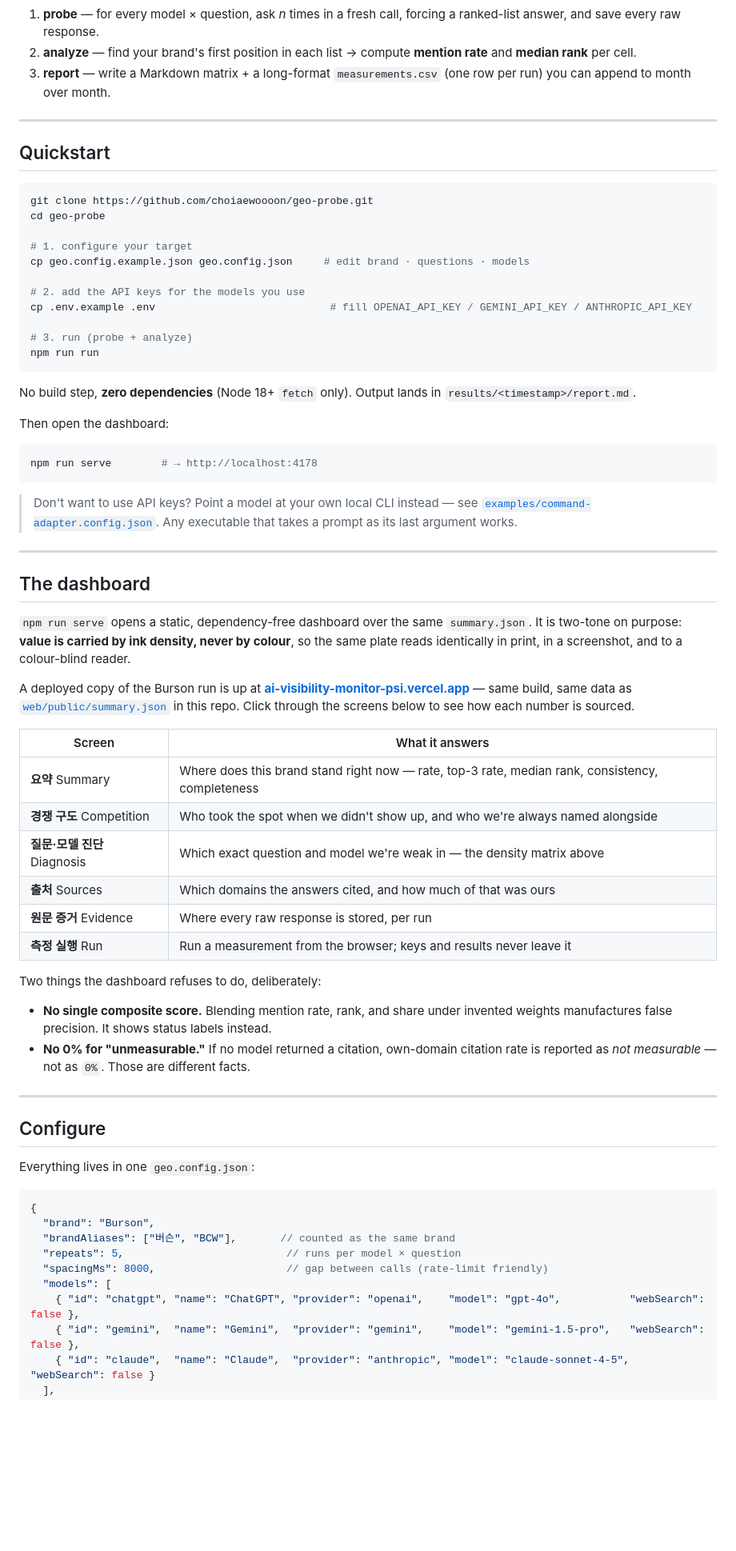
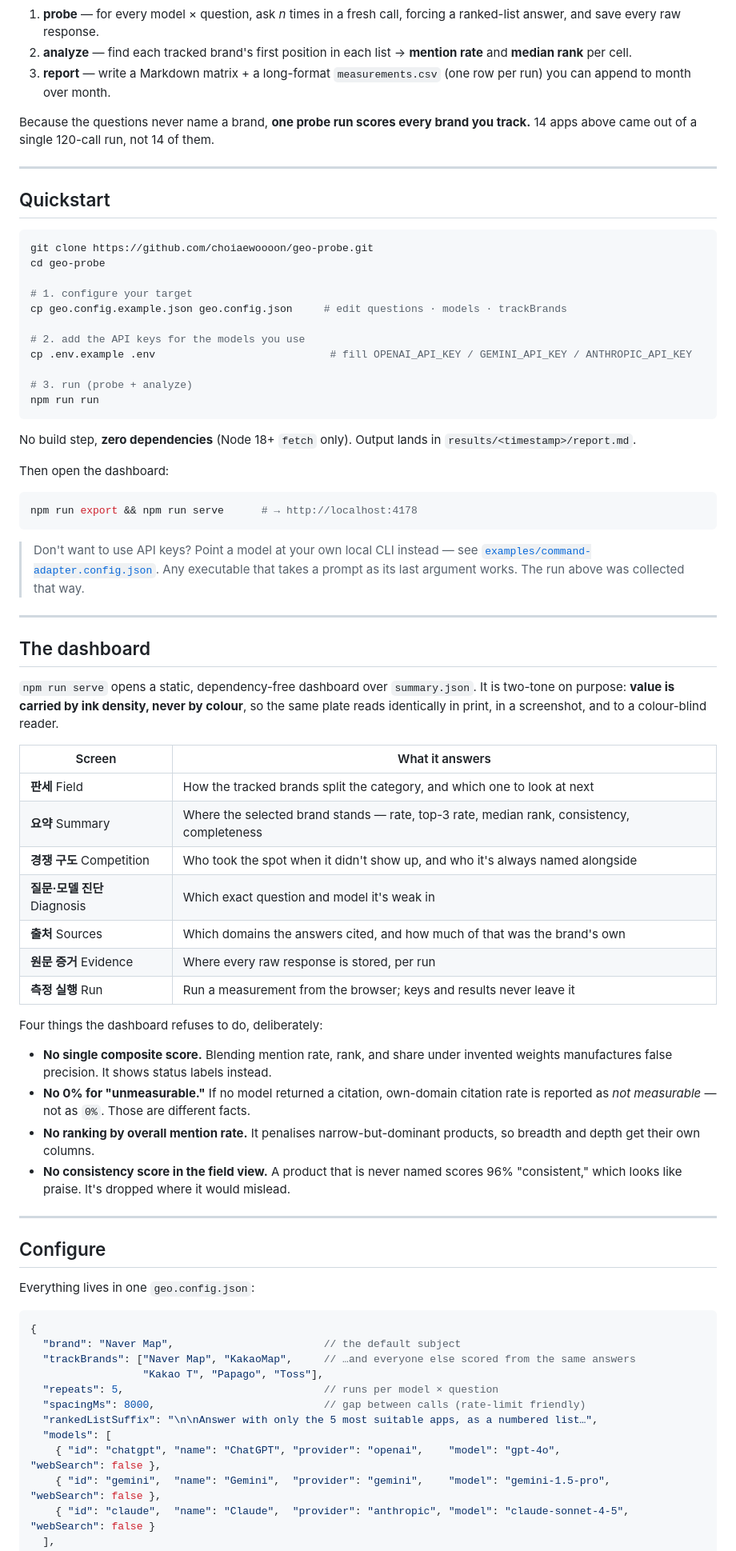
Before and after one commit to choiaewoooon/geo-probe, a Markdown page: README.md, the part around one of its changes. Shown at 80% size. Drawn GitHub-style; blank space fills up the shorter version.

````diff
--- a/README.md
+++ b/README.md
@@ -94,8 +116,10 @@ flowchart LR
 ```
 
 1. **probe** — for every model × question, ask *n* times in a fresh call, forcing a ranked-list answer, and save every raw response.
-2. **analyze** — find your brand's first position in each list → compute **mention rate** and **median rank** per cell.
+2. **analyze** — find each tracked brand's first position in each list → **mention rate** and **median rank** per cell.
 3. **report** — write a Markdown matrix + a long-format `measurements.csv` (one row per run) you can append to month over month.
+
+Because the questions never name a brand, **one probe run scores every brand you track.** 14 apps above came out of a single 120-call run, not 14 of them.
 
 ---
 
@@ -106,7 +130,7 @@ git clone https://github.com/choiaewoooon/geo-probe.git
 cd geo-probe
 
 # 1. configure your target
-cp geo.config.example.json geo.config.json     # edit brand · questions · models
+cp geo.config.example.json geo.config.json     # edit questions · models · trackBrands
 
 # 2. add the API keys for the models you use
 cp .env.example .env                            # fill OPENAI_API_KEY / GEMINI_API_KEY / ANTHROPIC_API_KEY
@@ -120,32 +144,33 @@ No build step, **zero dependencies** (Node 18+ `fetch` only). Output lands in `r
 Then open the dashboard:
 
 ```bash
-npm run serve        # → http://localhost:4178
+npm run export && npm run serve      # → http://localhost:4178
 ```
 
-> Don't want to use API keys? Point a model at your own local CLI instead — see [`examples/command-adapter.config.json`](examples/command-adapter.config.json). Any executable that takes a prompt as its last argument works.
+> Don't want to use API keys? Point a model at your own local CLI instead — see [`examples/command-adapter.config.json`](examples/command-adapter.config.json). Any executable that takes a prompt as its last argument works. The run above was collected that way.
 
 ---
 
 ## The dashboard
 
-`npm run serve` opens a static, dependency-free dashboard over the same `summary.json`. It is two-tone on purpose: **value is carried by ink density, never by colour**, so the same plate reads identically in print, in a screenshot, and to a colour-blind reader.
-
-A deployed copy of the Burson run is up at **[ai-visibility-monitor-psi.vercel.app](https://ai-visibility-monitor-psi.vercel.app)** — same build, same data as [`web/public/summary.json`](web/public/summary.json) in this repo. Click through the screens below to see how each number is sourced.
+`npm run serve` opens a static, dependency-free dashboard over `summary.json`. It is two-tone on purpose: **value is carried by ink density, never by colour**, so the same plate reads identically in print, in a screenshot, and to a colour-blind reader.
 
 | Screen | What it answers |
 |---|---|
-| **요약** Summary | Where does this brand stand right now — rate, top-3 rate, median rank, consistency, completeness |
-| **경쟁 구도** Competition | Who took the spot when we didn't show up, and who we're always named alongside |
-| **질문·모델 진단** Diagnosis | Which exact question and model we're weak in — the density matrix above |
-| **출처** Sources | Which domains the answers cited, and how much of that was ours |
+| **판세** Field | How the tracked brands split the category, and which one to look at next |
+| **요약** Summary | Where the selected brand stands — rate, top-3 rate, median rank, consistency, completeness |
+| **경쟁 구도** Competition | Who took the spot when it didn't show up, and who it's always named alongside |
+| **질문·모델 진단** Diagnosis | Which exact question and model it's weak in |
+| **출처** Sources | Which domains the answers cited, and how much of that was the brand's own |
 | **원문 증거** Evidence | Where every raw response is stored, per run |
 | **측정 실행** Run | Run a measurement from the browser; keys and results never leave it |
 
-Two things the dashboard refuses to do, deliberately:
+Four things the dashboard refuses to do, deliberately:
 
 - **No single composite score.** Blending mention rate, rank, and share under invented weights manufactures false precision. It shows status labels instead.
 - **No 0% for "unmeasurable."** If no model returned a citation, own-domain citation rate is reported as *not measurable* — not as `0%`. Those are different facts.
+- **No ranking by overall mention rate.** It penalises narrow-but-dominant products, so breadth and depth get their own columns.
+- **No consistency score in the field view.** A product that is never named scores 96% "consistent," which looks like praise. It's dropped where it would mislead.
 
 ---
 
@@ -155,13 +180,15 @@ Everything lives in one `geo.config.json`:
 
 ```jsonc
 {
-  "brand": "Burson",
-  "brandAliases": ["버슨", "BCW"],       // counted as the same brand
-  "repeats": 5,                          // runs per model × question
-  "spacingMs": 8000,                     // gap between calls (rate-limit friendly)
+  "brand": "Naver Map",                        // the default subject
+  "trackBrands": ["Naver Map", "KakaoMap",     // …and everyone else scored from the same answers
+                  "Kakao T", "Papago", "Toss"],
+  "repeats": 5,                                // runs per model × question
+  "spacingMs": 8000,                           // gap between calls (rate-limit friendly)
+  "rankedListSuffix": "\n\nAnswer with only the 5 most suitable apps, as a numbered list…",
   "models": [
-    { "id": "chatgpt", "name": "ChatGPT", "provider": "openai",    "model": "gpt-4o",           "webSearch": false },
-    { "id": "gemini",  "name": "Gemini",  "provider": "gemini",    "model": "gemini-1.5-pro",   "webSearch": false },
+    { "id": "chatgpt", "name": "ChatGPT", "provider": "openai",    "model": "gpt-4o",            "webSearch": false },
+    { "id": "gemini",  "name": "Gemini",  "provider": "gemini",    "model": "gemini-1.5-pro",    "webSearch": false },
     { "id": "claude",  "name": "Claude",  "provider": "anthropic", "model": "claude-sonnet-4-5", "webSearch": false }
   ],
   "questions": [
````
Also changed, not shown: other parts of README.md (+59 -30 lines), docs/screenshots/field-dark.png (added), docs/screenshots/field-light.png (added), docs/screenshots/matrix-dark.png, docs/screenshots/matrix-light.png, docs/screenshots/treemap-dark.png, docs/screenshots/treemap-light.png, 8 other files.
